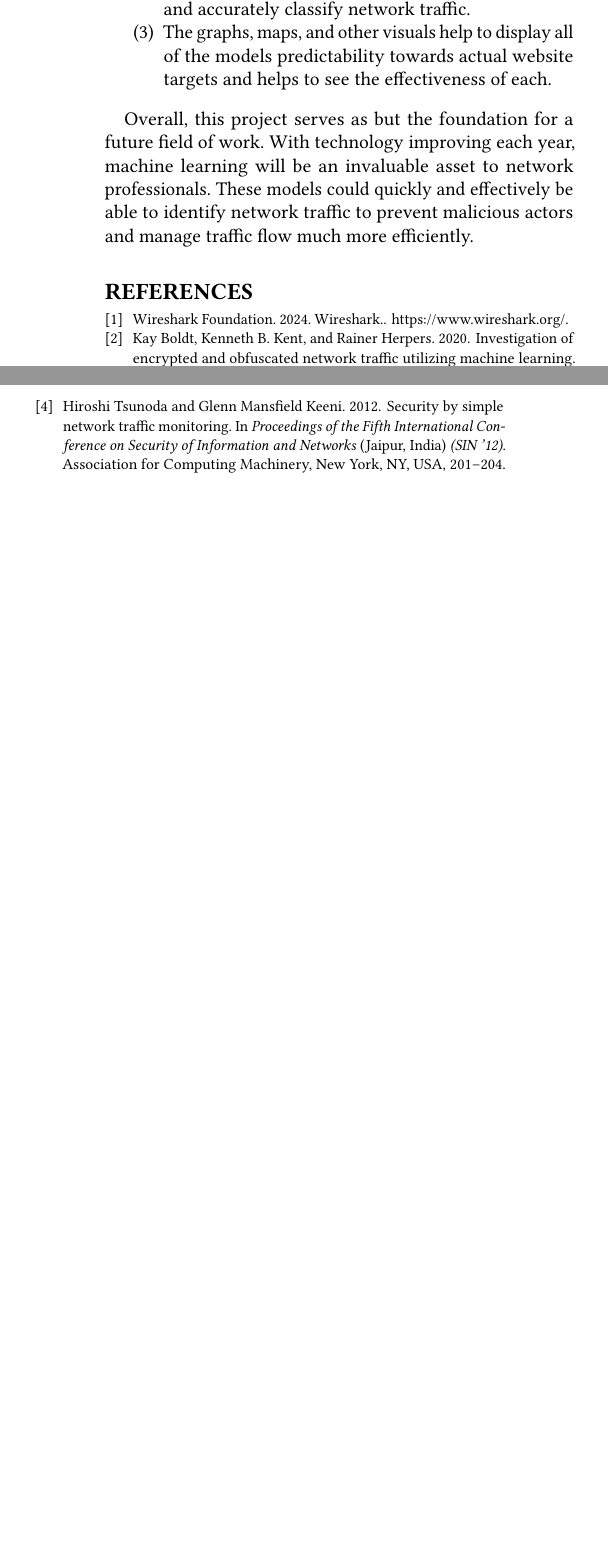
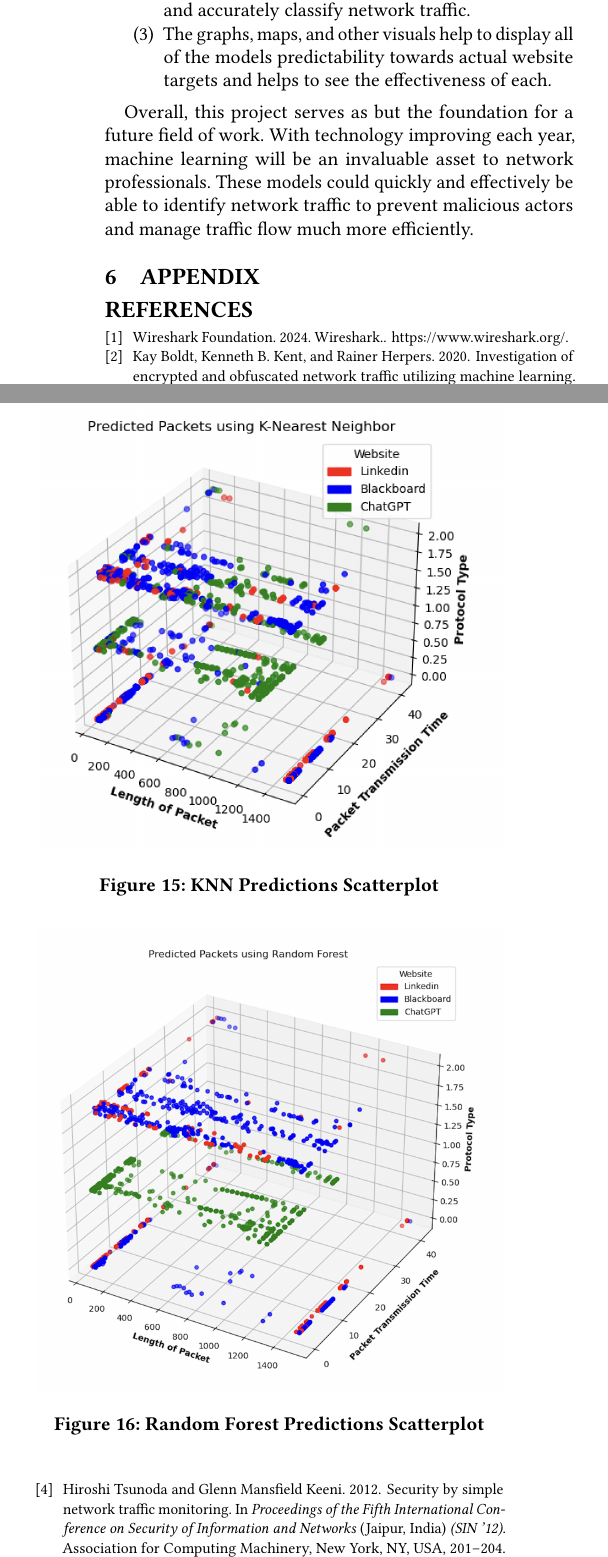
Before and after one commit to JCresent/CS434_COLL400_Project, a LaTeX paper (Final_Report/paper.tex): two parts of the columns of page 11 of 11 before the commit and two parts of the columns of page 11 of 12 after it, joined at a grey line, cut so that both start at the same text, the shorter picture padded with empty space. Compiled offline with pdfLaTeX.

Commit message:
appendix

```diff
--- a/Final_Report/paper.tex
+++ b/Final_Report/paper.tex
@@ -1,5 +1,5 @@
 % TODO fill in your paper title
-\newcommand{\PaperTitle}{A Comparative Analysis of Machine Learning Algorithms for Website Traffic Classification from Network Packets }
+\newcommand{\PaperTitle}{Comparative Analysis of Machine Learning Algorithms for Website Traffic Classification from Network Packets }
 % TODO fill in your paper number when you get it
 \newcommand{\PaperNumber}{XXX}
 
@@ -471,6 +471,23 @@ Main takeaways include:
 Overall, this project serves as but the foundation for a future field of work. With technology improving each year, machine learning will be an invaluable asset to network professionals.
 These models could quickly and effectively be able to identify network traffic to prevent malicious actors and manage traffic flow much more efficiently.
 
+
+\section{Appendix}
+
+\begin{figure}[!h]
+  \centering
+  \includegraphics[width=1\linewidth]{Figures_and_Graphs/PredictedPacketsScatterKNN.png}
+  \caption{KNN Predictions Scatterplot}
+  \label{fig:knn_scatter}
+\end{figure}
+
+\begin{figure}[!h]
+  \centering
+  \includegraphics[width=1\linewidth]{Figures_and_Graphs/PredictedPacketsScatterRF.png}
+  \caption{Random Forest Predictions Scatterplot}
+  \label{fig:rf_scatter}
+\end{figure}
+
 % Note from the CFP that this section must include a statement about
 % ethical issues; papers that do not include such a statement may be
 % rejected.
```
Also changed, not shown: Final_Report/Figures_and_Graphs/PredictedPacketsScatterKNN.png, Final_Report/Figures_and_Graphs/PredictedPacketsScatterRF.png, Final_Report/paper.tex (14 more changed lines).
